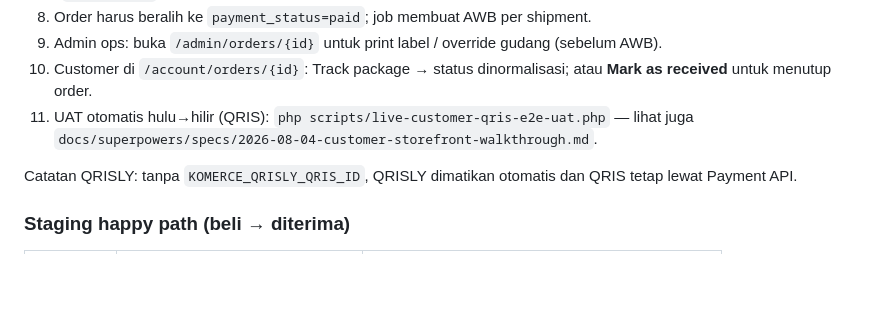
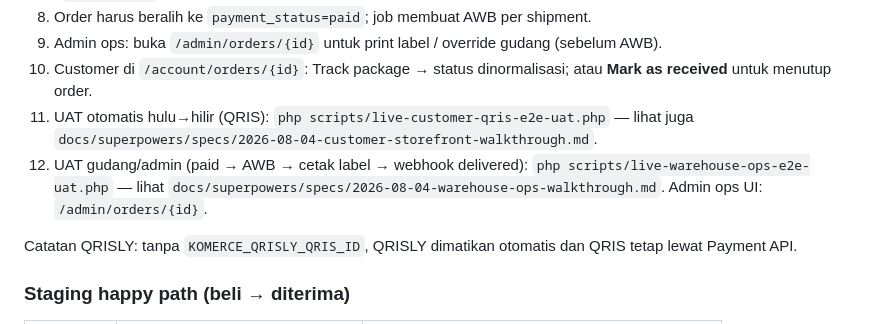
Before and after one commit to kungfufafa/oceanmall, a Markdown page: README.md, the part around the change. Drawn GitHub-style; blank space fills up the shorter version.

Commit message:
docs: add warehouse E2E UAT script to sandbox checklist
Co-authored-by: Apriansyah R <kungfufafa@users.noreply.github.com>

```diff
--- a/README.md
+++ b/README.md
@@ -136,6 +136,7 @@ Jangan commit `.env` atau API key asli.
 9. Admin ops: buka `/admin/orders/{id}` untuk print label / override gudang (sebelum AWB).
 10. Customer di `/account/orders/{id}`: Track package → status dinormalisasi; atau **Mark as received** untuk menutup order.
 11. UAT otomatis hulu→hilir (QRIS): `php scripts/live-customer-qris-e2e-uat.php` — lihat juga `docs/superpowers/specs/2026-08-04-customer-storefront-walkthrough.md`.
+12. UAT gudang/admin (paid → AWB → cetak label → webhook delivered): `php scripts/live-warehouse-ops-e2e-uat.php` — lihat `docs/superpowers/specs/2026-08-04-warehouse-ops-walkthrough.md`. Admin ops UI: `/admin/orders/{id}`.
 
 Catatan QRISLY: tanpa `KOMERCE_QRISLY_QRIS_ID`, QRISLY dimatikan otomatis dan QRIS tetap lewat Payment API.
 
```
